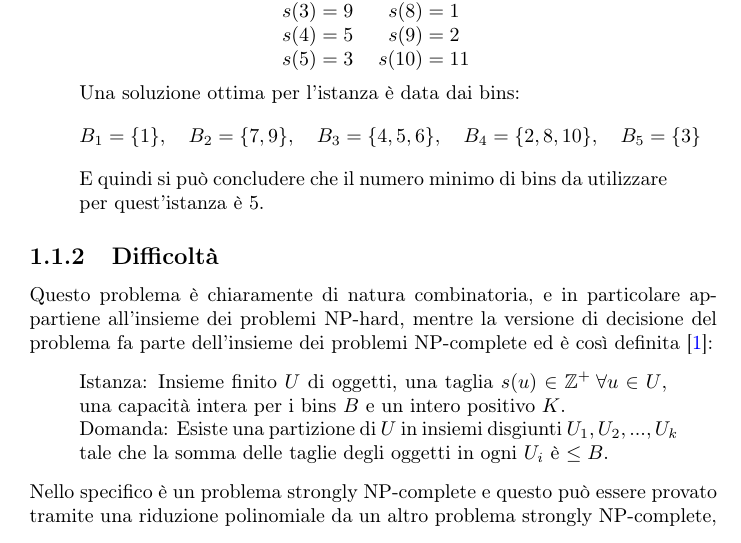
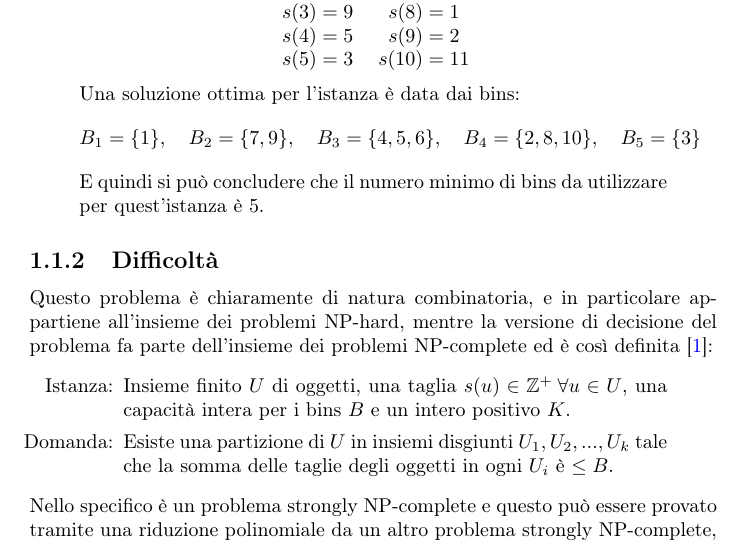
Before and after one commit to Pur2all/Bin-Packing-Problem-Analysis, a LaTeX thesis (Thesis/Tesi.tex, which reads Thesis/Chapters/Chapter01.tex): part of page 4 of 16, cut so that both start at the same text. Compiled offline with pdfLaTeX.

Commit message:
Aligned instance and question

```diff
--- a/Thesis/Chapters/Chapter01.tex
+++ b/Thesis/Chapters/Chapter01.tex
@@ -73,10 +73,12 @@ In modo da rendere più chiara la comprensione viene fornito un esempio:
 Questo problema è chiaramente di natura combinatoria, e in particolare appartiene all'insieme dei problemi NP-hard, mentre
 la versione di decisione del problema fa parte dell'insieme dei problemi NP-complete ed è così definita \cite{CaI_NP}:
 \begin{quote}
-	Istanza: Insieme finito $ U $ di oggetti, una taglia $ s(u) \in \mathbb{Z}^+ \: \forall u \in U $, una capacità intera
-	per i bins $ B $ e un intero positivo $ K $. \\
-	Domanda: Esiste una partizione di $ U $ in insiemi disgiunti $ U_1, U_2, ..., U_k $ tale che la somma delle taglie degli
-	oggetti in ogni $ U_i $ è $ \leq B $.
+	\begin{itemize}
+		\item[Istanza:] Insieme finito $ U $ di oggetti, una taglia $ s(u) \in \mathbb{Z}^+ \: \forall u \in U $, una capacità intera
+						per i bins $ B $ e un intero positivo $ K $.
+		\item[Domanda:] Esiste una partizione di $ U $ in insiemi disgiunti $ U_1, U_2, ..., U_k $ tale che la somma delle taglie degli
+						oggetti in ogni $ U_i $ è $ \leq B $.
+	\end{itemize}
 \end{quote}
 Nello specifico è un problema strongly NP-complete e questo può essere provato tramite una riduzione polinomiale da un altro
 problema strongly NP-complete, ovvero il 3-partition. \\
```
